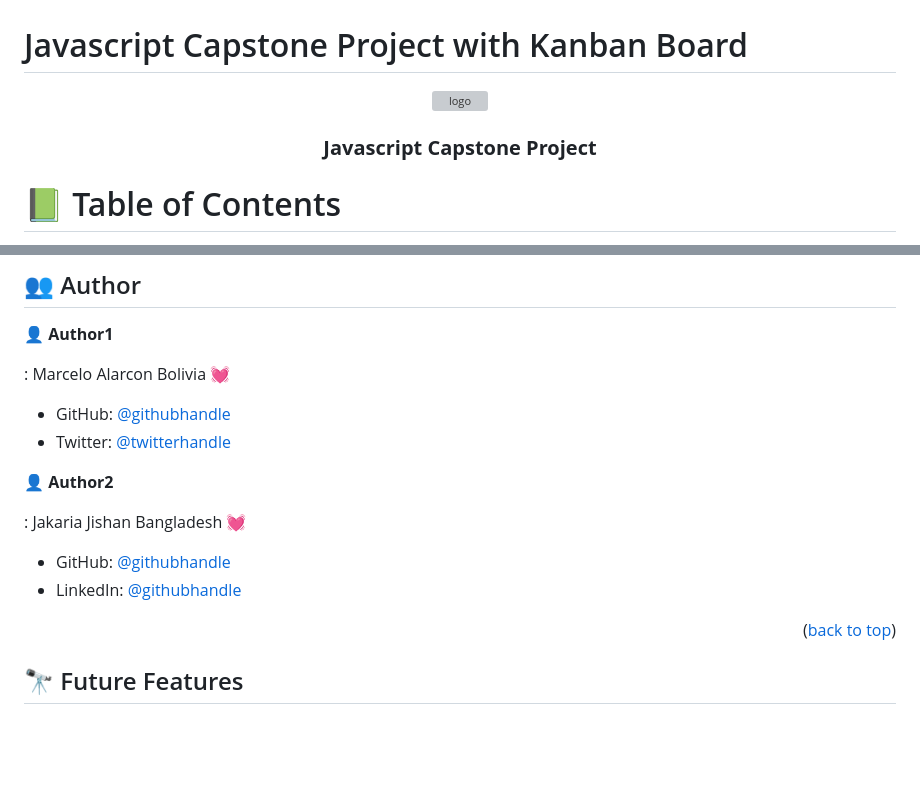
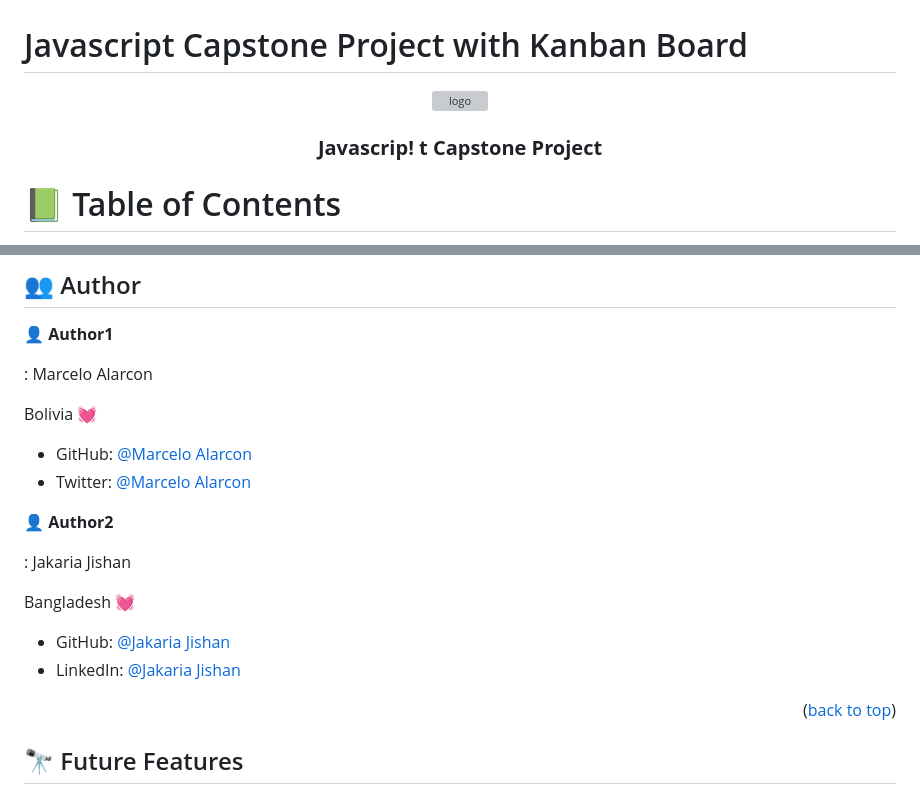
Before and after one commit to chelobotix/Retro-Watchers-Capstone, a Markdown page: README.md, 2 parts joined by grey strips. Drawn GitHub-style; blank space fills up the shorter version; grey boxes are pictures that could not be loaded.

```diff
--- a/README.md
+++ b/README.md
@@ -5,6 +5,7 @@
   <br/>
 
-  <h3><b>Javascript Capstone Project</b></h3>
+  <h3><b>Javascrip!
+t Capstone Project</b></h3>
 </div>
 
 # 📗 Table of Contents
@@ -139,18 +140,20 @@ You can deploy this project using:
 👤 **Author1**
 
 : Marcelo Alarcon
+
 Bolivia 💓
 
-- GitHub: [@githubhandle](https://github.com/chelobotix)
-- Twitter: [@twitterhandle](https://twitter.com/marcealarconb)
+- GitHub: [@Marcelo Alarcon](https://github.com/chelobotix)
+- Twitter: [@Marcelo Alarcon](https://twitter.com/marcealarconb)
 
 👤 **Author2**
 
 : Jakaria Jishan
+
 Bangladesh 💓
 
-- GitHub: [@githubhandle](https://github.com/JakariaJishan)
-- LinkedIn: [@githubhandle](https://www.linkedin.com/in/jakaria-jishan/)
+- GitHub: [@Jakaria Jishan](https://github.com/JakariaJishan)
+- LinkedIn: [@Jakaria Jishan](https://www.linkedin.com/in/jakaria-jishan/)
 
 <p align="right">(<a href="#readme-top">back to top</a>)</p>
 
```
Also changed, not shown: other parts of README.md (+2 -2 lines).
